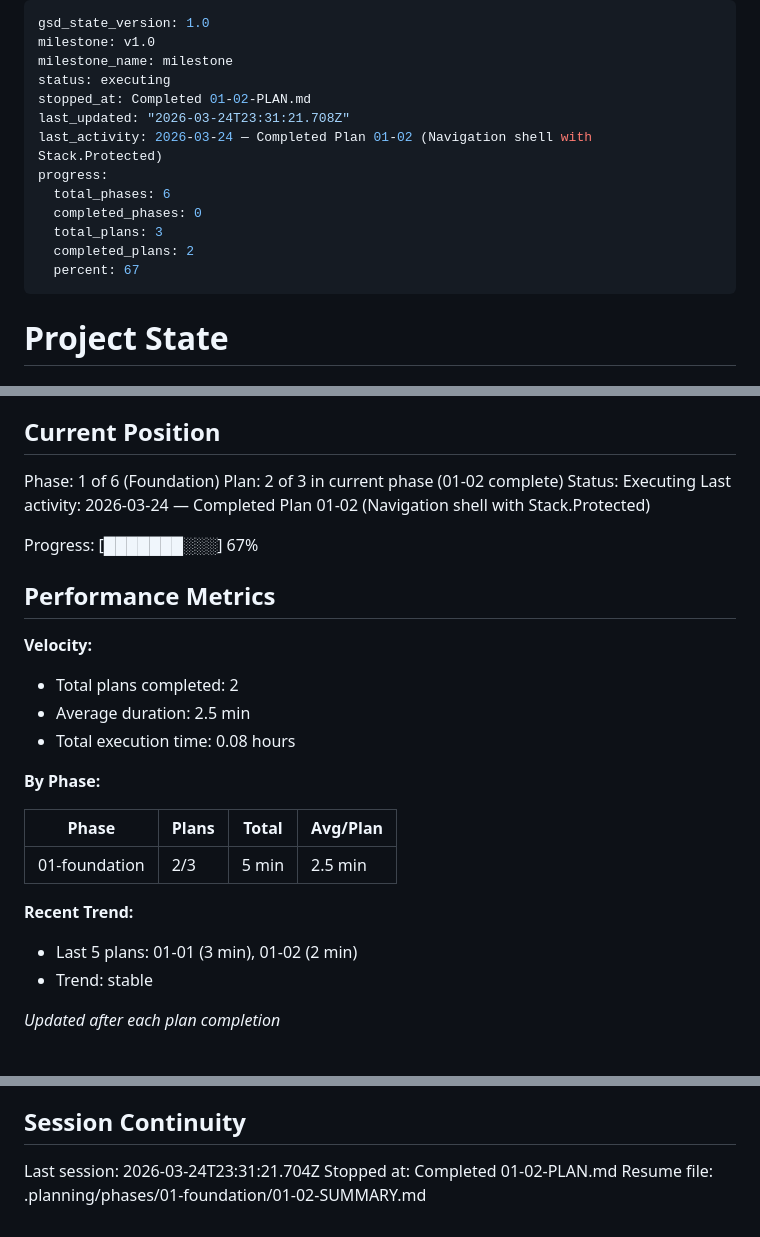
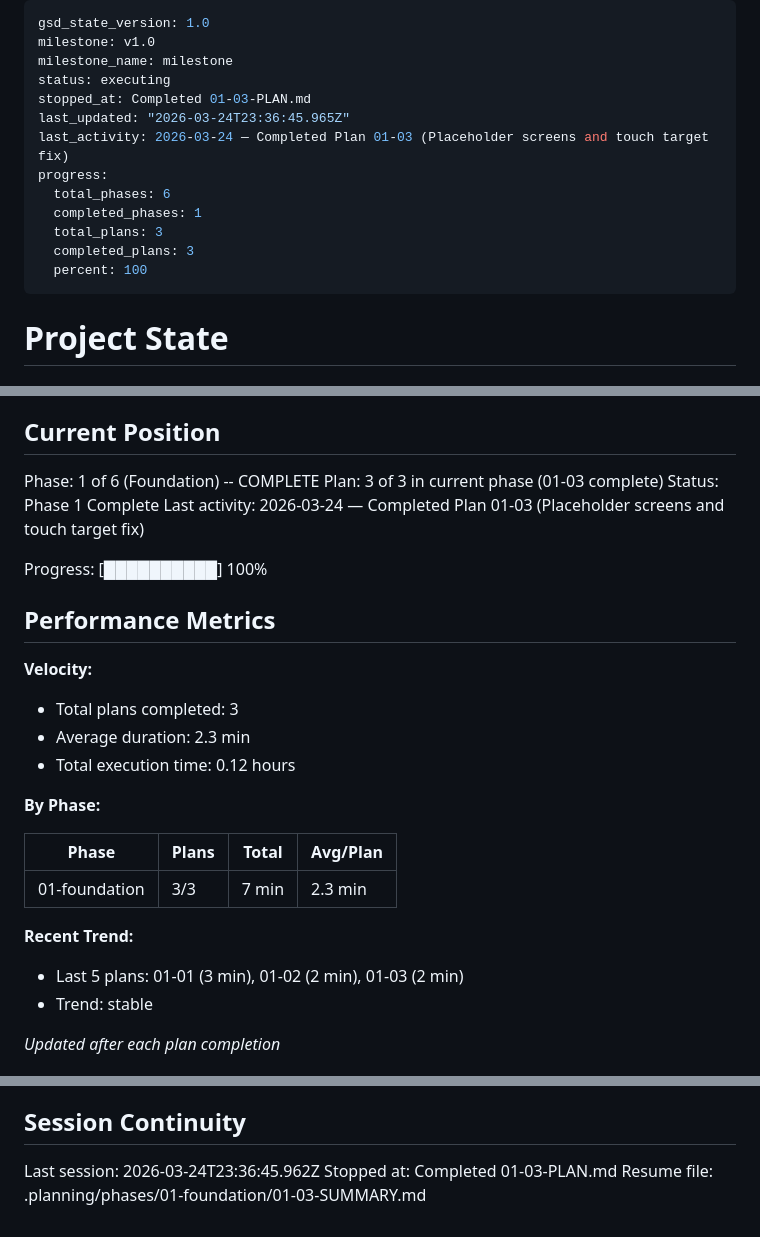
Before and after one commit to joshwiersema/HustleHub, a Markdown page: .planning/STATE.md, 3 parts joined by grey strips. Drawn GitHub-style.

Commit message:
docs(01-03): complete placeholder screens and touch target plan
- Create 01-03-SUMMARY.md with execution results
- Update STATE.md: Phase 1 complete (3/3 plans), progress 100%
- Update REQUIREMENTS.md: mark DSGN-02 and DSGN-03 complete
- Update ROADMAP.md: Phase 01 plan progress

Co-Authored-By: Claude Opus 4.6 (1M context) <noreply@anthropic.com>

```diff
--- a/.planning/STATE.md
+++ b/.planning/STATE.md
@@ -3,15 +3,15 @@ gsd_state_version: 1.0
 milestone: v1.0
 milestone_name: milestone
 status: executing
-stopped_at: Completed 01-02-PLAN.md
-last_updated: "2026-03-24T23:31:21.708Z"
-last_activity: 2026-03-24 — Completed Plan 01-02 (Navigation shell with Stack.Protected)
+stopped_at: Completed 01-03-PLAN.md
+last_updated: "2026-03-24T23:36:45.965Z"
+last_activity: 2026-03-24 — Completed Plan 01-03 (Placeholder screens and touch target fix)
 progress:
   total_phases: 6
-  completed_phases: 0
+  completed_phases: 1
   total_plans: 3
-  completed_plans: 2
-  percent: 67
+  completed_plans: 3
+  percent: 100
 ---
 
 # Project State
@@ -25,28 +25,28 @@ See: .planning/PROJECT.md (updated 2026-03-24)
 
 ## Current Position
 
-Phase: 1 of 6 (Foundation)
-Plan: 2 of 3 in current phase (01-02 complete)
-Status: Executing
-Last activity: 2026-03-24 — Completed Plan 01-02 (Navigation shell with Stack.Protected)
+Phase: 1 of 6 (Foundation) -- COMPLETE
+Plan: 3 of 3 in current phase (01-03 complete)
+Status: Phase 1 Complete
+Last activity: 2026-03-24 — Completed Plan 01-03 (Placeholder screens and touch target fix)
 
-Progress: [███████░░░] 67%
+Progress: [██████████] 100%
 
 ## Performance Metrics
 
 **Velocity:**
-- Total plans completed: 2
-- Average duration: 2.5 min
-- Total execution time: 0.08 hours
+- Total plans completed: 3
+- Average duration: 2.3 min
+- Total execution time: 0.12 hours
 
 **By Phase:**
 
 | Phase | Plans | Total | Avg/Plan |
 |-------|-------|-------|----------|
-| 01-foundation | 2/3 | 5 min | 2.5 min |
+| 01-foundation | 3/3 | 7 min | 2.3 min |
 
 **Recent Trend:**
-- Last 5 plans: 01-01 (3 min), 01-02 (2 min)
+- Last 5 plans: 01-01 (3 min), 01-02 (2 min), 01-03 (2 min)
 - Trend: stable
 
 *Updated after each plan completion*
@@ -79,6 +80,6 @@ None yet.
 
 ## Session Continuity
 
-Last session: 2026-03-24T23:31:21.704Z
-Stopped at: Completed 01-02-PLAN.md
-Resume file: .planning/phases/01-foundation/01-02-SUMMARY.md
+Last session: 2026-03-24T23:36:45.962Z
+Stopped at: Completed 01-03-PLAN.md
+Resume file: .planning/phases/01-foundation/01-03-SUMMARY.md
```
Also changed, not shown: other parts of .planning/STATE.md (+1 -0 lines), .planning/REQUIREMENTS.md (+4 -4 lines), 1 other file.
